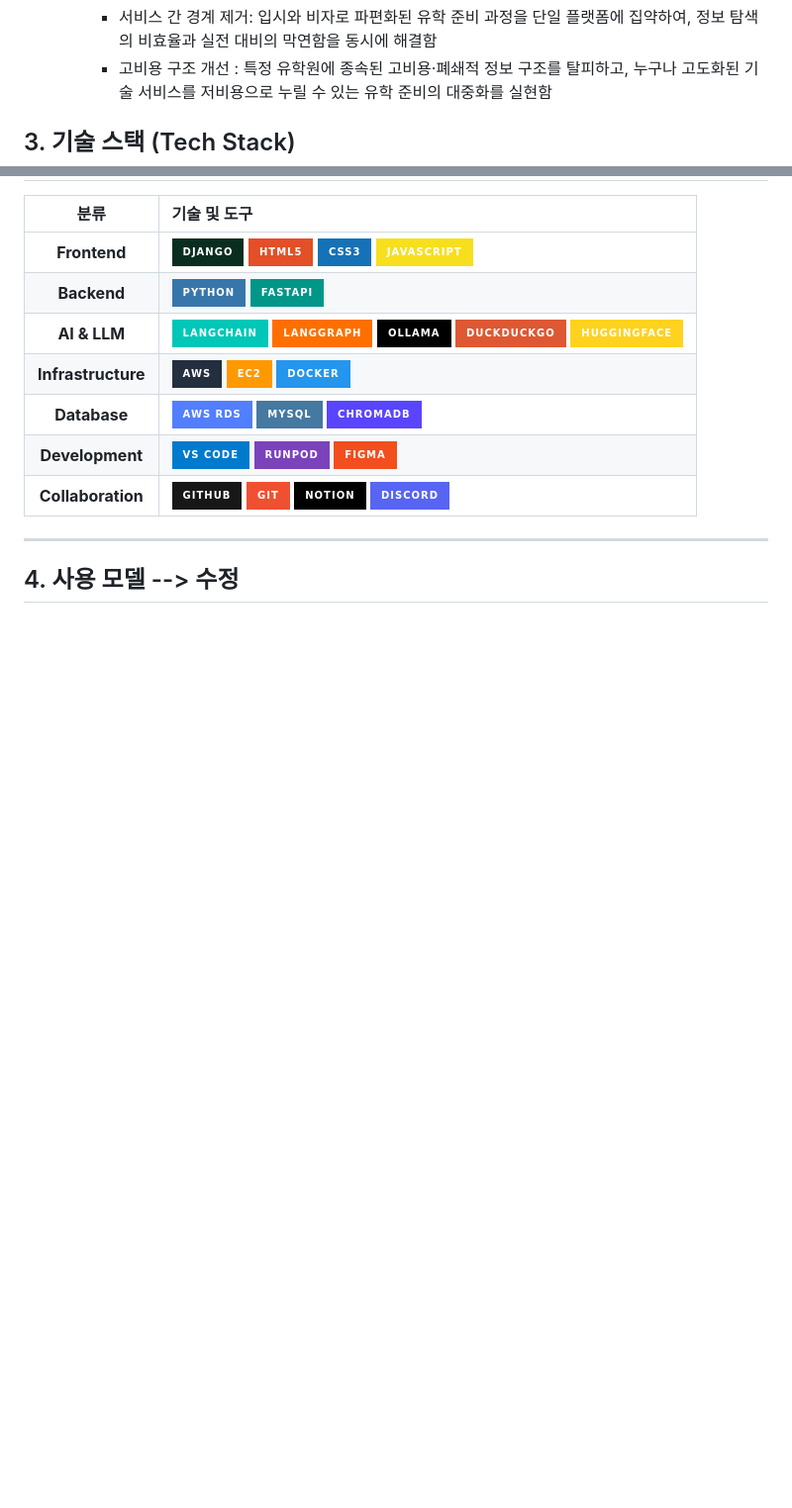
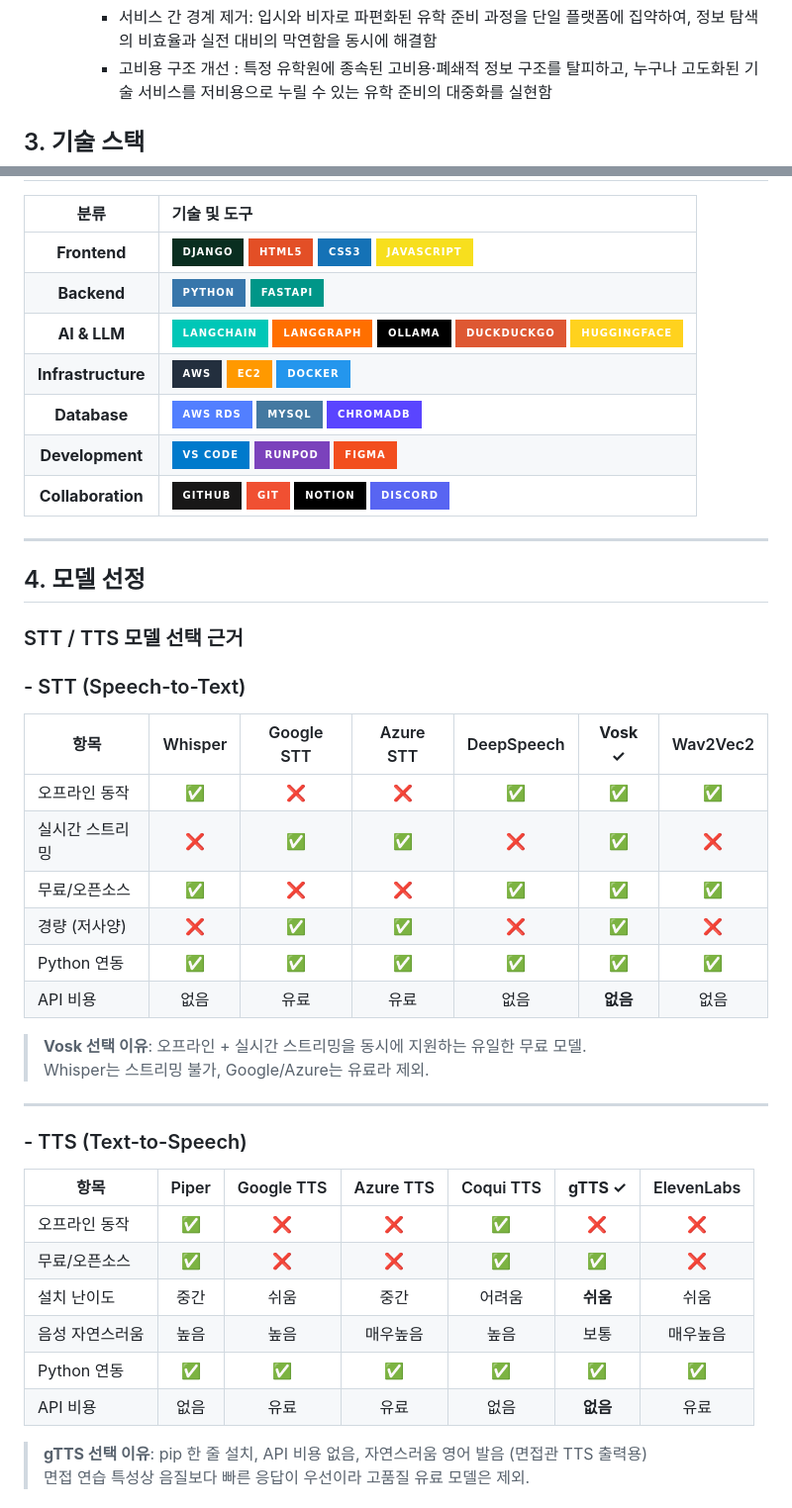
Before and after one commit to SKNETWORKS-FAMILY-AICAMP/SKN24-4th-5Team, a Markdown page: README.md, 2 parts joined by grey strips. Shown at 99% size. GitHub-like rendering; badges without logos; blank space fills up the shorter version.

Commit message:
Revise README with updated timeline and content changes
Updated project timeline and modified section headings and content for clarity. Adjusted image sizes and added new model selection criteria.

```diff
--- a/README.md
+++ b/README.md
@@ -190,7 +201,7 @@
     	- 고비용 구조 개선 : 특정 유학원에 종속된 고비용·폐쇄적 정보 구조를 탈피하고, 누구나 고도화된 기술 서비스를 저비용으로 누릴 수 있는 유학 준비의 대중화를 실현함
 
 
-## 3. 기술 스택 (Tech Stack)
+## 3. 기술 스택
 
 | 분류 | 기술 및 도구 |
 | :---: | :--- |
@@ -204,6 +215,37 @@
 
 ---
 
-##  4. 사용 모델 --> 수정
+##  4. 모델 선정
+### STT / TTS 모델 선택 근거
+
+### - STT (Speech-to-Text)
+
+| 항목 | Whisper | Google STT | Azure STT | DeepSpeech | **Vosk ✓** | Wav2Vec2 |
+|------|:-------:|:----------:|:---------:|:----------:|:----------:|:--------:|
+| 오프라인 동작 | ✅ | ❌ | ❌ | ✅ | ✅ | ✅ |
+| 실시간 스트리밍 | ❌ | ✅ | ✅ | ❌ | ✅ | ❌ |
+| 무료/오픈소스 | ✅ | ❌ | ❌ | ✅ | ✅ | ✅ |
+| 경량 (저사양) | ❌ | ✅ | ✅ | ❌ | ✅ | ❌ |
+| Python 연동 | ✅ | ✅ | ✅ | ✅ | ✅ | ✅ |
+| API 비용 | 없음 | 유료 | 유료 | 없음 | **없음** | 없음 |
+
+> **Vosk 선택 이유**: 오프라인 + 실시간 스트리밍을 동시에 지원하는 유일한 무료 모델.
+> Whisper는 스트리밍 불가, Google/Azure는 유료라 제외.
+
+---
+
+### - TTS (Text-to-Speech)
+
+| 항목 | Piper | Google TTS | Azure TTS | Coqui TTS | **gTTS ✓** | ElevenLabs |
+|------|:-----:|:----------:|:---------:|:---------:|:----------:|:----------:|
+| 오프라인 동작 | ✅ | ❌ | ❌ | ✅ | ❌ | ❌ |
+| 무료/오픈소스 | ✅ | ❌ | ❌ | ✅ | ✅ | ❌ |
+| 설치 난이도 | 중간 | 쉬움 | 중간 | 어려움 | **쉬움** | 쉬움 |
+| 음성 자연스러움 | 높음 | 높음 | 매우높음 | 높음 | 보통 | 매우높음 |
+| Python 연동 | ✅ | ✅ | ✅ | ✅ | ✅ | ✅ |
+| API 비용 | 없음 | 유료 | 유료 | 없음 | **없음** | 유료 |
+
+> **gTTS 선택 이유**: pip 한 줄 설치, API 비용 없음, 자연스러움 영어 발음 (면접관 TTS 출력용)
+> 면접 연습 특성상 음질보다 빠른 응답이 우선이라 고품질 유료 모델은 제외.
 
 
```
Also changed, not shown: other parts of README.md (+49 -22 lines).
